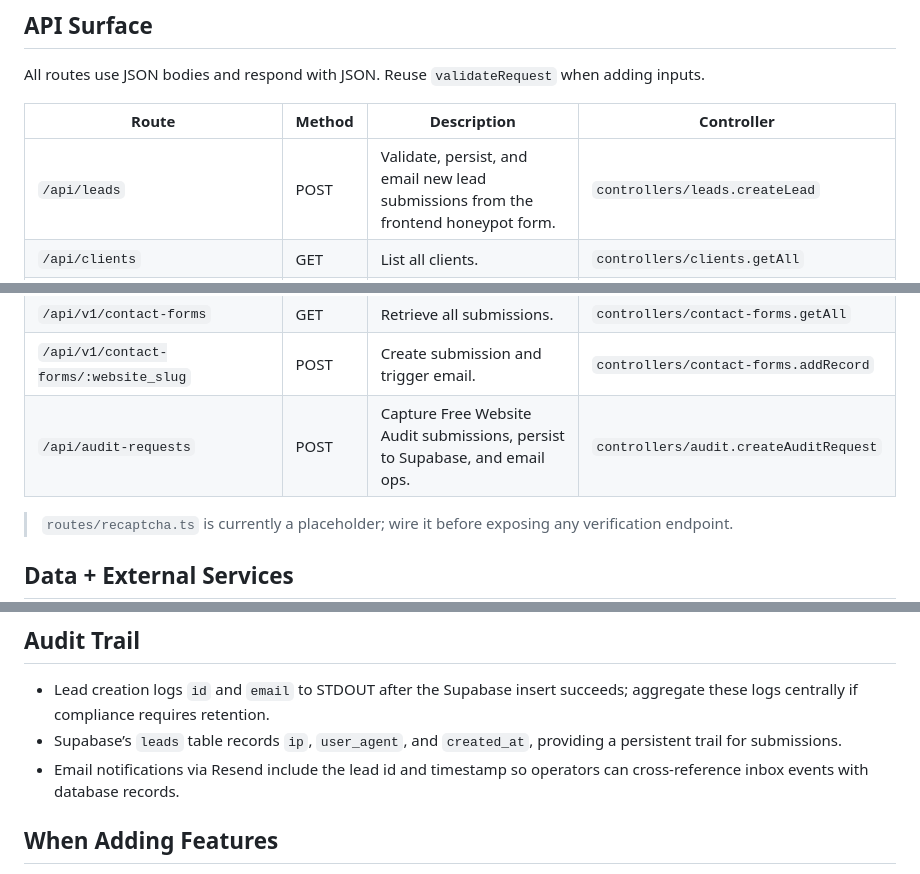
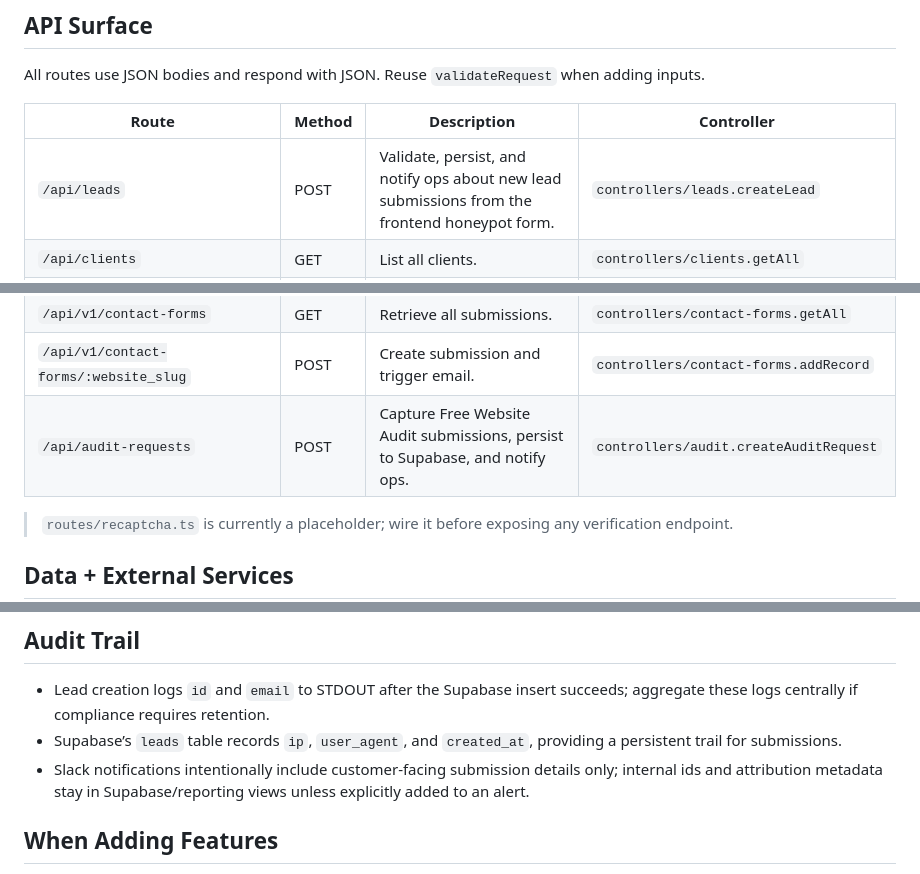
Before and after one commit to pixelverse-studios/pixelverse-studios-server, a Markdown page: AGENTS.md, 3 parts joined by grey strips. Drawn GitHub-style.

```diff
--- a/AGENTS.md
+++ b/AGENTS.md
@@ -37,7 +37,7 @@ All routes use JSON bodies and respond with JSON. Reuse `validateRequest` when a
 
 | Route | Method | Description | Controller |
 | --- | --- | --- | --- |
-| `/api/leads` | POST | Validate, persist, and email new lead submissions from the frontend honeypot form. | `controllers/leads.createLead` |
+| `/api/leads` | POST | Validate, persist, and notify ops about new lead submissions from the frontend honeypot form. | `controllers/leads.createLead` |
 | `/api/clients` | GET | List all clients. | `controllers/clients.getAll` |
 | `/api/clients/new` | POST | Create client (`client`, `client_slug`, `active`, `cms`). | `controllers/clients.add` |
 | `/api/clients/:id` | PATCH | Update `client` or `active`. | `controllers/clients.edit` |
@@ -52,7 +52,7 @@ All routes use JSON bodies and respond with JSON. Reuse `validateRequest` when a
 | `/api/cms/:id` | DELETE | Delete CMS entry. | `controllers/cms.remove` |
 | `/api/v1/contact-forms` | GET | Retrieve all submissions. | `controllers/contact-forms.getAll` |
 | `/api/v1/contact-forms/:website_slug` | POST | Create submission and trigger email. | `controllers/contact-forms.addRecord` |
-| `/api/audit-requests` | POST | Capture Free Website Audit submissions, persist to Supabase, and email ops. | `controllers/audit.createAuditRequest` |
+| `/api/audit-requests` | POST | Capture Free Website Audit submissions, persist to Supabase, and notify ops. | `controllers/audit.createAuditRequest` |
 
 > `routes/recaptcha.ts` is currently a placeholder; wire it before exposing any verification endpoint.
 
@@ -125,7 +127,7 @@ Store secrets outside version control. For Supabase service keys, restrict to ne
 
 -   Lead creation logs `id` and `email` to STDOUT after the Supabase insert succeeds; aggregate these logs centrally if compliance requires retention.
 -   Supabase’s `leads` table records `ip`, `user_agent`, and `created_at`, providing a persistent trail for submissions.
--   Email notifications via Resend include the lead id and timestamp so operators can cross-reference inbox events with database records.
+-   Slack notifications intentionally include customer-facing submission details only; internal ids and attribution metadata stay in Supabase/reporting views unless explicitly added to an alert.
 
 ## When Adding Features
 
```
Also changed, not shown: other parts of AGENTS.md (+9 -7 lines).
